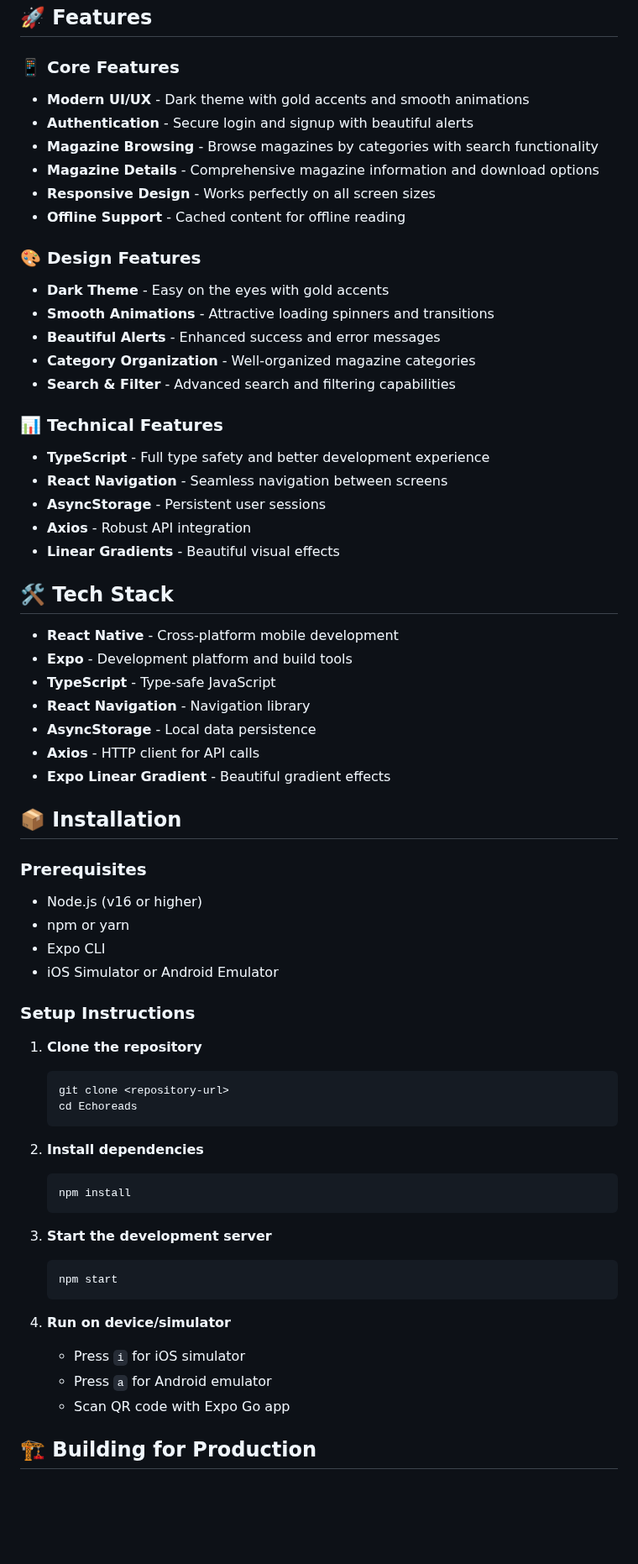
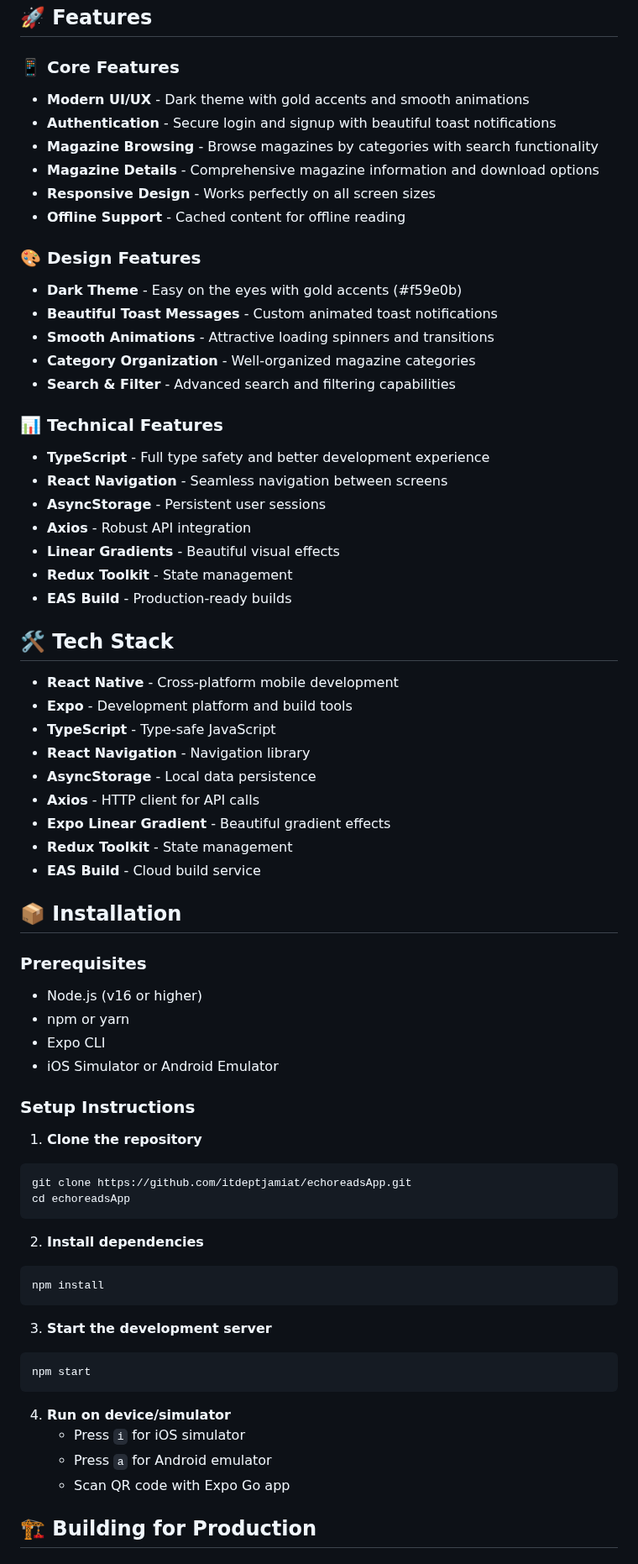
Before and after one commit to itdeptjamiat/echoreadsApp, a Markdown page: README.md, the part around one of its changes. Shown at 84% size. Rendered like a GitHub page; blank space fills up the shorter version.

Commit message:
📝 Update README with latest features and improvements

````diff
--- a/README.md
+++ b/README.md
@@ -5,67 +5,75 @@ A beautiful, modern mobile magazine reading application built with React Native
 ## 🚀 Features
 
 ### 📱 Core Features
-- **Modern UI/UX** - Dark theme with gold accents and smooth animations
-- **Authentication** - Secure login and signup with beautiful alerts
-- **Magazine Browsing** - Browse magazines by categories with search functionality
-- **Magazine Details** - Comprehensive magazine information and download options
-- **Responsive Design** - Works perfectly on all screen sizes
-- **Offline Support** - Cached content for offline reading
+
+* **Modern UI/UX** - Dark theme with gold accents and smooth animations
+* **Authentication** - Secure login and signup with beautiful toast notifications
+* **Magazine Browsing** - Browse magazines by categories with search functionality
+* **Magazine Details** - Comprehensive magazine information and download options
+* **Responsive Design** - Works perfectly on all screen sizes
+* **Offline Support** - Cached content for offline reading
 
 ### 🎨 Design Features
-- **Dark Theme** - Easy on the eyes with gold accents
-- **Smooth Animations** - Attractive loading spinners and transitions
-- **Beautiful Alerts** - Enhanced success and error messages
-- **Category Organization** - Well-organized magazine categories
-- **Search & Filter** - Advanced search and filtering capabilities
+
+* **Dark Theme** - Easy on the eyes with gold accents (#f59e0b)
+* **Beautiful Toast Messages** - Custom animated toast notifications
+* **Smooth Animations** - Attractive loading spinners and transitions
+* **Category Organization** - Well-organized magazine categories
+* **Search & Filter** - Advanced search and filtering capabilities
 
 ### 📊 Technical Features
-- **TypeScript** - Full type safety and better development experience
-- **React Navigation** - Seamless navigation between screens
-- **AsyncStorage** - Persistent user sessions
-- **Axios** - Robust API integration
-- **Linear Gradients** - Beautiful visual effects
+
+* **TypeScript** - Full type safety and better development experience
+* **React Navigation** - Seamless navigation between screens
+* **AsyncStorage** - Persistent user sessions
+* **Axios** - Robust API integration
+* **Linear Gradients** - Beautiful visual effects
+* **Redux Toolkit** - State management
+* **EAS Build** - Production-ready builds
 
 ## 🛠️ Tech Stack
 
-- **React Native** - Cross-platform mobile development
-- **Expo** - Development platform and build tools
-- **TypeScript** - Type-safe JavaScript
-- **React Navigation** - Navigation library
-- **AsyncStorage** - Local data persistence
-- **Axios** - HTTP client for API calls
-- **Expo Linear Gradient** - Beautiful gradient effects
+* **React Native** - Cross-platform mobile development
+* **Expo** - Development platform and build tools
+* **TypeScript** - Type-safe JavaScript
+* **React Navigation** - Navigation library
+* **AsyncStorage** - Local data persistence
+* **Axios** - HTTP client for API calls
+* **Expo Linear Gradient** - Beautiful gradient effects
+* **Redux Toolkit** - State management
+* **EAS Build** - Cloud build service
 
 ## 📦 Installation
 
 ### Prerequisites
-- Node.js (v16 or higher)
-- npm or yarn
-- Expo CLI
-- iOS Simulator or Android Emulator
+
+* Node.js (v16 or higher)
+* npm or yarn
+* Expo CLI
+* iOS Simulator or Android Emulator
 
 ### Setup Instructions
 
 1. **Clone the repository**
-   ```bash
-   git clone <repository-url>
-   cd Echoreads
-   ```
+```bash
+git clone https://github.com/itdeptjamiat/echoreadsApp.git
+cd echoreadsApp
+```
 
 2. **Install dependencies**
-   ```bash
-   npm install
-   ```
+```bash
+npm install
+```
 
 3. **Start the development server**
-   ```bash
-   npm start
-   ```
+```bash
+npm start
+```
 
 4. **Run on device/simulator**
-   - Press `i` for iOS simulator
-   - Press `a` for Android emulator
-   - Scan QR code with Expo Go app
+   * Press `i` for iOS simulator
+   * Press `a` for Android emulator
+   * Scan QR code with Expo Go app
 
 ## 🏗️ Building for Production
 
````
Also changed, not shown: other parts of README.md (+90 -36 lines).
